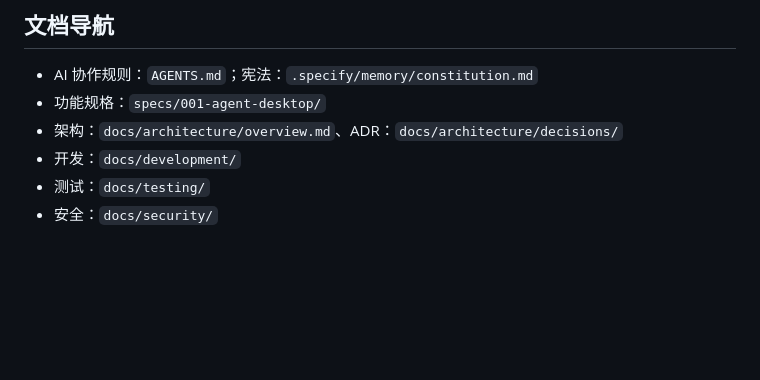
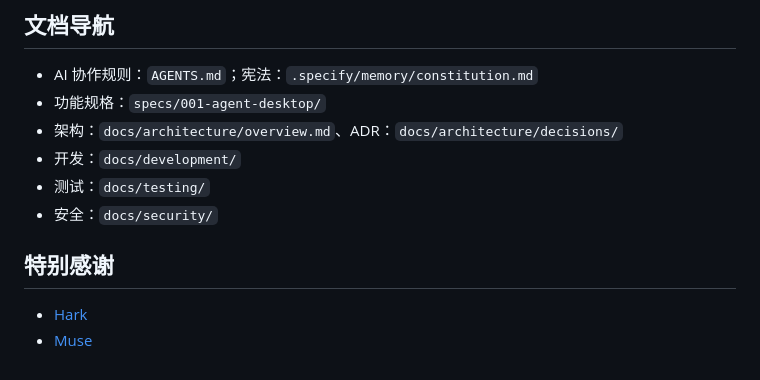
Before and after one commit to Pizuu/ai-code-manager, a Markdown page: README.md, the part around the change. Rendered like a GitHub page; blank space fills up the shorter version.

Commit message:
docs(readme): 特别感谢 Hark 与 Muse

```diff
--- a/README.md
+++ b/README.md
@@ -114,3 +114,8 @@ scripts/speckit-init.sh   # uv tool install specify-cli && specify init --here -
 - 开发：`docs/development/`
 - 测试：`docs/testing/`
 - 安全：`docs/security/`
+
+## 特别感谢
+
+- [Hark](https://hark.com)
+- [Muse](https://muse.ai)
```
